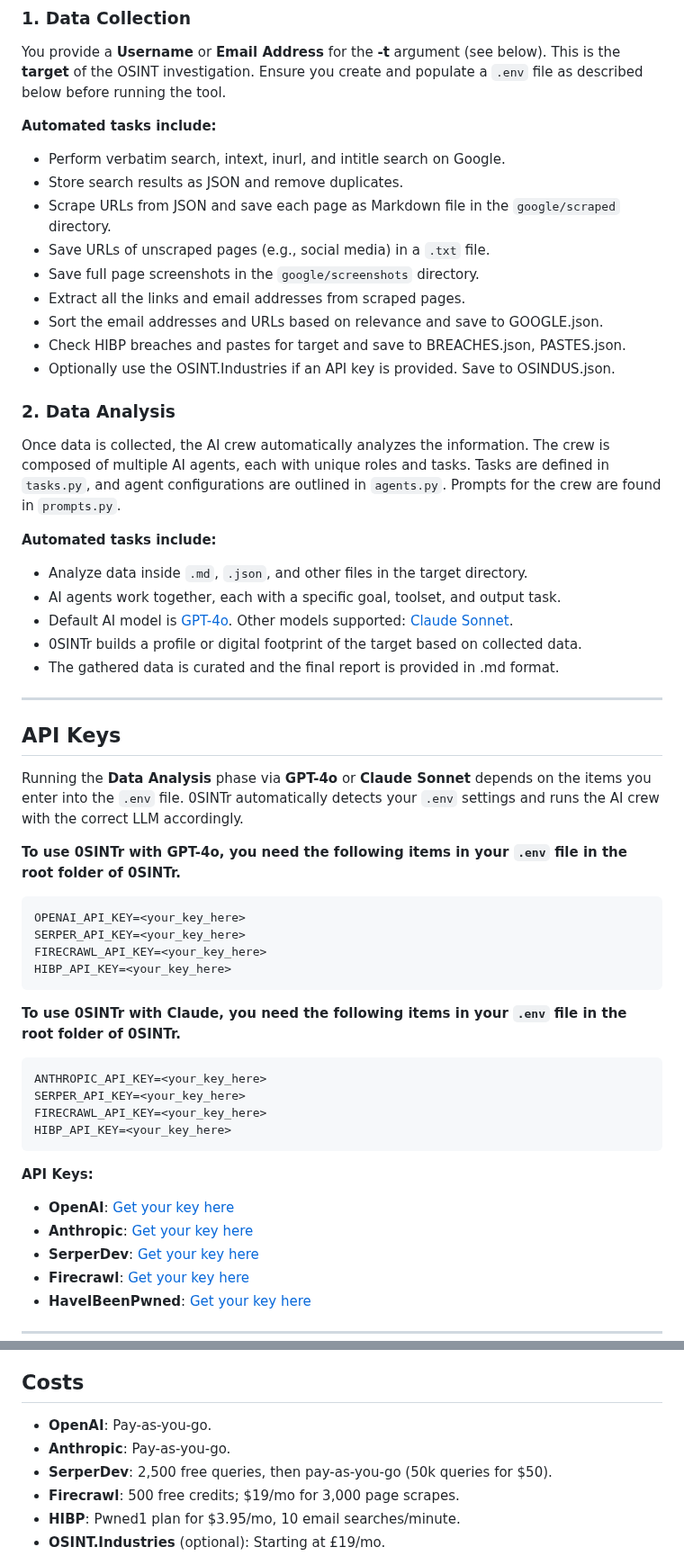
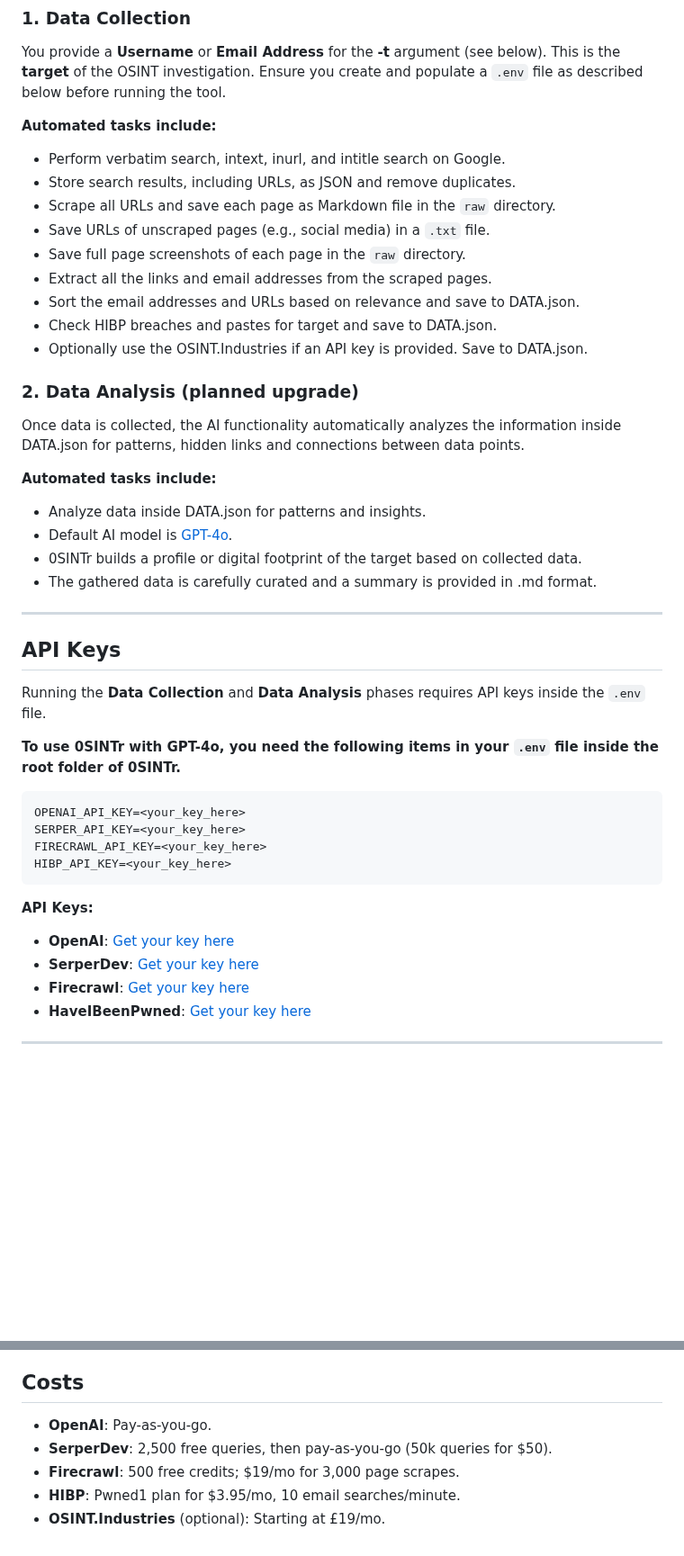
Before and after one commit to 0SINTr/osintr, a Markdown page: README.md, 2 parts joined by grey strips. Shown at 90% size. Rendered like a GitHub page; blank space fills up the shorter version.

````diff
--- a/README.md
+++ b/README.md
@@ -23,34 +21,32 @@ You provide a **Username** or **Email Address** for the **-t** argument (see bel
 
 **Automated tasks include:**
 - Perform verbatim search, intext, inurl, and intitle search on Google.
-- Store search results as JSON and remove duplicates.
-- Scrape URLs from JSON and save each page as Markdown file in the `google/scraped` directory.
+- Store search results, including URLs, as JSON and remove duplicates.
+- Scrape all URLs and save each page as Markdown file in the `raw` directory.
 - Save URLs of unscraped pages (e.g., social media) in a `.txt` file.
-- Save full page screenshots in the `google/screenshots` directory.
-- Extract all the links and email addresses from scraped pages.
-- Sort the email addresses and URLs based on relevance and save to GOOGLE.json.
-- Check HIBP breaches and pastes for target and save to BREACHES.json, PASTES.json.
-- Optionally use the OSINT.Industries if an API key is provided. Save to OSINDUS.json.
+- Save full page screenshots of each page in the `raw` directory.
+- Extract all the links and email addresses from the scraped pages.
+- Sort the email addresses and URLs based on relevance and save to DATA.json.
+- Check HIBP breaches and pastes for target and save to DATA.json.
+- Optionally use the OSINT.Industries if an API key is provided. Save to DATA.json.
 
-### 2. Data Analysis
+### 2. Data Analysis (planned upgrade)
 
-Once data is collected, the AI crew automatically analyzes the information. The crew is composed of multiple AI agents, each with unique roles and tasks. Tasks are defined in `tasks.py`, and agent configurations are outlined in `agents.py`. Prompts for the crew are found in `prompts.py`.
+Once data is collected, the AI functionality automatically analyzes the information inside DATA.json for patterns, hidden links and connections between data points.
 
 **Automated tasks include:**
-- Analyze data inside `.md`, `.json`, and other files in the target directory.
-- AI agents work together, each with a specific goal, toolset, and output task.
-- Default AI model is [GPT-4o](https://platform.openai.com/docs/models/gpt-4o). Other models supported: [Claude Sonnet](https://docs.anthropic.com/en/docs/about-claude/models#model-comparison-table).
+- Analyze data inside DATA.json for patterns and insights.
+- Default AI model is [GPT-4o](https://platform.openai.com/docs/models/gpt-4o).
 - 0SINTr builds a profile or digital footprint of the target based on collected data.
-- The gathered data is curated and the final report is provided in .md format.
+- The gathered data is carefully curated and a summary is provided in .md format.
 
 ---
 
 ## API Keys
 
-Running the **Data Analysis** phase via **GPT-4o** or **Claude Sonnet** depends on the items you enter into the `.env` file.
-0SINTr automatically detects your `.env` settings and runs the AI crew with the correct LLM accordingly.
+Running the **Data Collection** and **Data Analysis** phases requires API keys inside the `.env` file.
 
-**To use 0SINTr with GPT-4o, you need the following items in your `.env` file in the root folder of 0SINTr.**
+**To use 0SINTr with GPT-4o, you need the following items in your `.env` file inside the root folder of 0SINTr.**
 ```plaintext
 OPENAI_API_KEY=<your_key_here>
 SERPER_API_KEY=<your_key_here>
@@ -58,18 +54,8 @@ FIRECRAWL_API_KEY=<your_key_here>
 HIBP_API_KEY=<your_key_here>
 ```
 
-**To use 0SINTr with Claude, you need the following items in your `.env` file in the root folder of 0SINTr.**
-```plaintext
-ANTHROPIC_API_KEY=<your_key_here>
-SERPER_API_KEY=<your_key_here>
-FIRECRAWL_API_KEY=<your_key_here>
-HIBP_API_KEY=<your_key_here>
-```
-
-
 **API Keys:**
 - **OpenAI**: [Get your key here](https://openai.com/)
-- **Anthropic**: [Get your key here](https://www.anthropic.com/)
 - **SerperDev**: [Get your key here](https://serper.dev/)
 - **Firecrawl**: [Get your key here](https://www.firecrawl.dev/)
 - **HaveIBeenPwned**: [Get your key here](https://haveibeenpwned.com/)
@@ -85,7 +71,6 @@ Optionally, you can collect data from **OSINT.Industries** via their API. Add th
 ## Costs
 
 - **OpenAI**: Pay-as-you-go.
-- **Anthropic**: Pay-as-you-go.
 - **SerperDev**: 2,500 free queries, then pay-as-you-go (50k queries for $50).
 - **Firecrawl**: 500 free credits; $19/mo for 3,000 page scrapes.
 - **HIBP**: Pwned1 plan for $3.95/mo, 10 email searches/minute.
````
Also changed, not shown: other parts of README.md (+3 -12 lines).
